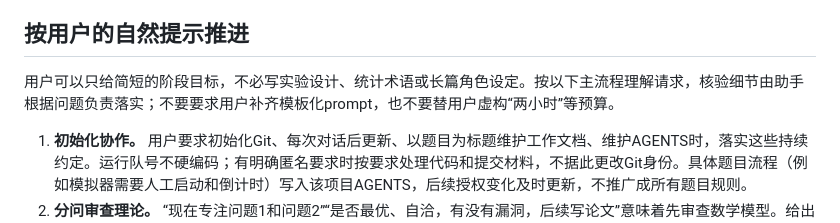
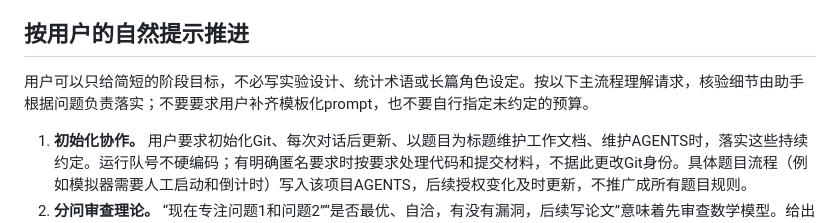
Before and after one commit to sakur7a/cumcm-modeling-skills, a Markdown page: skills/cumcm-modeling/SKILL.md, the part around the change. GitHub-like rendering.

Commit message:
Remove invented time-limit wording from collaboration guidance

```diff
--- a/skills/cumcm-modeling/SKILL.md
+++ b/skills/cumcm-modeling/SKILL.md
@@ -16,7 +16,7 @@ description: "数模国赛（CUMCM）的持续建模协作：初始化Git和工
 
 ## 按用户的自然提示推进
 
-用户可以只给简短的阶段目标，不必写实验设计、统计术语或长篇角色设定。按以下主流程理解请求，核验细节由助手根据问题负责落实；不要要求用户补齐模板化prompt，也不要替用户虚构“两小时”等预算。
+用户可以只给简短的阶段目标，不必写实验设计、统计术语或长篇角色设定。按以下主流程理解请求，核验细节由助手根据问题负责落实；不要要求用户补齐模板化prompt，也不要自行指定未约定的预算。
 
 1. **初始化协作。** 用户要求初始化Git、每次对话后更新、以题目为标题维护工作文档、维护AGENTS时，落实这些持续约定。运行队号不硬编码；有明确匿名要求时按要求处理代码和提交材料，不据此更改Git身份。具体题目流程（例如模拟器需要人工启动和倒计时）写入该项目AGENTS，后续授权变化及时更新，不推广成所有题目规则。
 2. **分问审查理论。** “现在专注问题1和问题2”“是否最优、自洽，有没有漏洞，后续写论文”意味着先审查数学模型。给出最优性的确切目标、推导、证明或反例，不因提到论文就跳过理论或直接重写正文。能修复的缺口完成修复，未能证明的结论说明原因。
```
